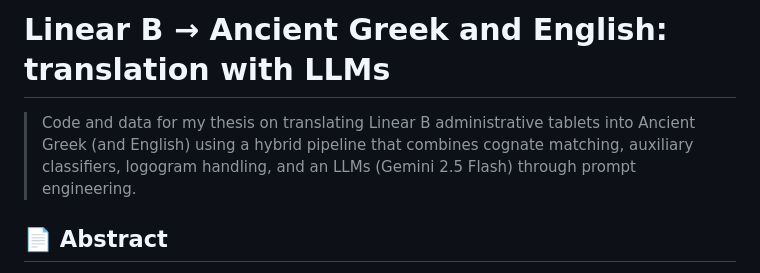
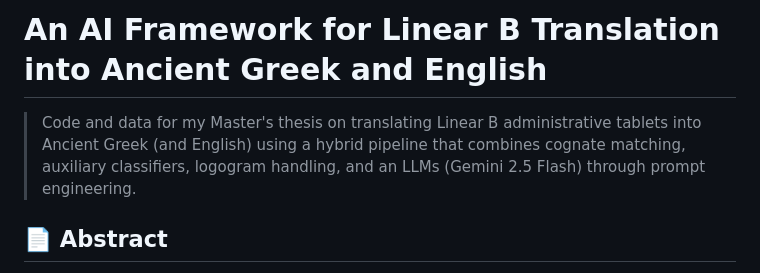
Before and after one commit to SirAlex01/MasterThesis, a Markdown page: README.md, the part around the change. Rendered like a GitHub page.

Commit message:
fix title

```diff
--- a/README.md
+++ b/README.md
@@ -1,6 +1,5 @@
-# Linear B → Ancient Greek and English: translation with LLMs
-
-> Code and data for my thesis on translating Linear B administrative tablets into Ancient Greek (and English) using a hybrid pipeline that combines cognate matching, auxiliary classifiers, logogram handling, and an LLMs (Gemini 2.5 Flash) through prompt engineering.
+# An AI Framework for Linear B Translation into Ancient Greek and English
+> Code and data for my Master's thesis on translating Linear B administrative tablets into Ancient Greek (and English) using a hybrid pipeline that combines cognate matching, auxiliary classifiers, logogram handling, and an LLMs (Gemini 2.5 Flash) through prompt engineering.
 
 ## 📄 Abstract
 
```
